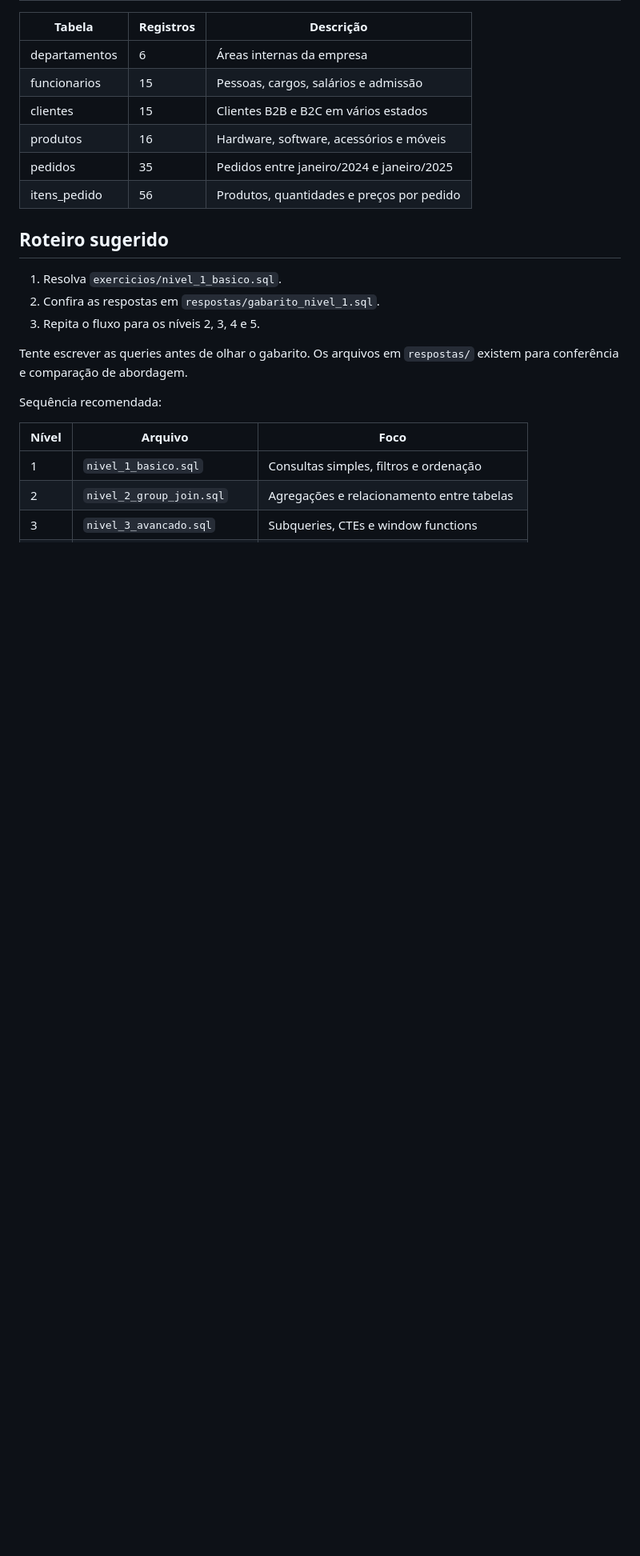
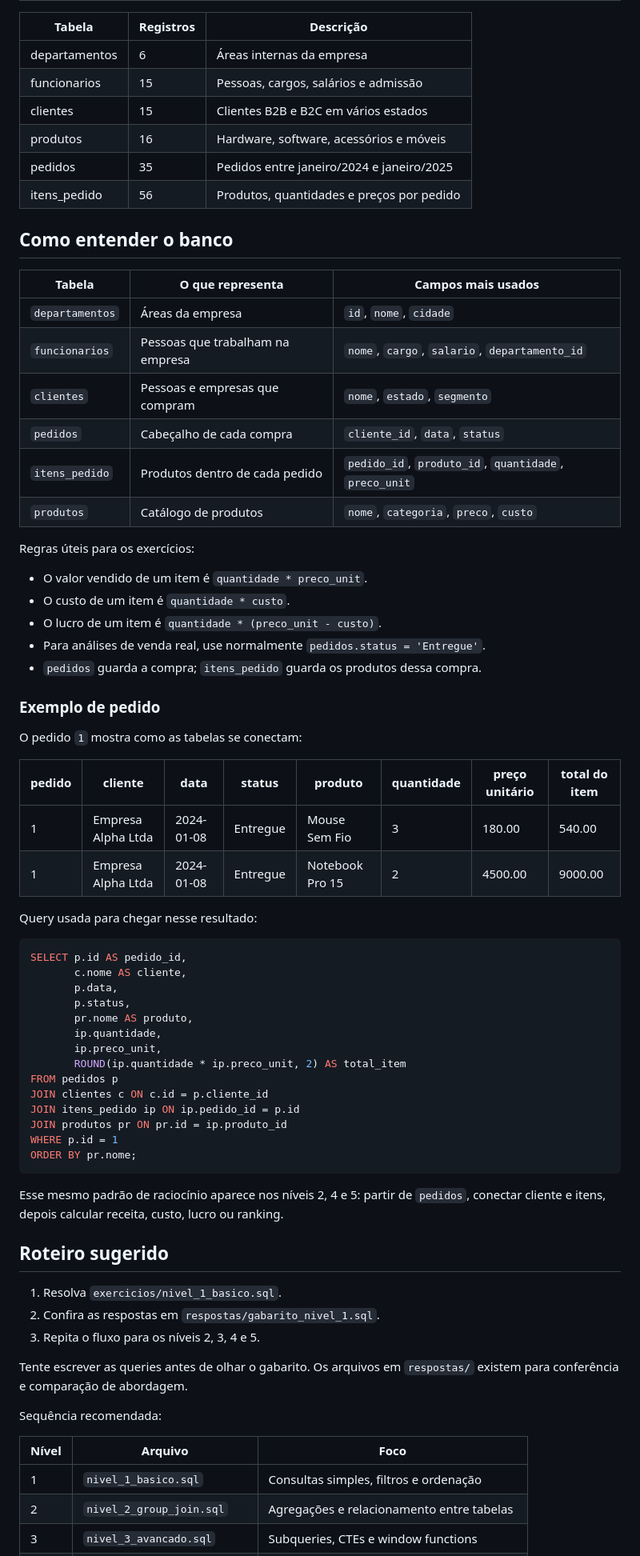
Before and after one commit to EduT3/sql-estudo, a Markdown page: README.md, the part around one of its changes. Shown at 80% size. Drawn GitHub-style; blank space fills up the shorter version.

Commit message:
Melhora demonstracao do banco no README

````diff
--- a/README.md
+++ b/README.md
@@ -80,6 +138,57 @@ produtos      1 ── N itens_pedido
 | produtos        | 16        | Hardware, software, acessórios e móveis    |
 | pedidos         | 35        | Pedidos entre janeiro/2024 e janeiro/2025  |
 | itens_pedido    | 56        | Produtos, quantidades e preços por pedido  |
+
+## Como entender o banco
+
+| Tabela | O que representa | Campos mais usados |
+|--------|------------------|--------------------|
+| `departamentos` | Áreas da empresa | `id`, `nome`, `cidade` |
+| `funcionarios` | Pessoas que trabalham na empresa | `nome`, `cargo`, `salario`, `departamento_id` |
+| `clientes` | Pessoas e empresas que compram | `nome`, `estado`, `segmento` |
+| `pedidos` | Cabeçalho de cada compra | `cliente_id`, `data`, `status` |
+| `itens_pedido` | Produtos dentro de cada pedido | `pedido_id`, `produto_id`, `quantidade`, `preco_unit` |
+| `produtos` | Catálogo de produtos | `nome`, `categoria`, `preco`, `custo` |
+
+Regras úteis para os exercícios:
+
+- O valor vendido de um item é `quantidade * preco_unit`.
+- O custo de um item é `quantidade * custo`.
+- O lucro de um item é `quantidade * (preco_unit - custo)`.
+- Para análises de venda real, use normalmente `pedidos.status = 'Entregue'`.
+- `pedidos` guarda a compra; `itens_pedido` guarda os produtos dessa compra.
+
+### Exemplo de pedido
+
+O pedido `1` mostra como as tabelas se conectam:
+
+| pedido | cliente | data | status | produto | quantidade | preço unitário | total do item |
+|--------|---------|------|--------|---------|------------|----------------|---------------|
+| 1 | Empresa Alpha Ltda | 2024-01-08 | Entregue | Mouse Sem Fio | 3 | 180.00 | 540.00 |
+| 1 | Empresa Alpha Ltda | 2024-01-08 | Entregue | Notebook Pro 15 | 2 | 4500.00 | 9000.00 |
+
+Query usada para chegar nesse resultado:
+
+```sql
+SELECT p.id AS pedido_id,
+       c.nome AS cliente,
+       p.data,
+       p.status,
+       pr.nome AS produto,
+       ip.quantidade,
+       ip.preco_unit,
+       ROUND(ip.quantidade * ip.preco_unit, 2) AS total_item
+FROM pedidos p
+JOIN clientes c ON c.id = p.cliente_id
+JOIN itens_pedido ip ON ip.pedido_id = p.id
+JOIN produtos pr ON pr.id = ip.produto_id
+WHERE p.id = 1
+ORDER BY pr.nome;
+```
+
+Esse mesmo padrão de raciocínio aparece nos níveis 2, 4 e 5: partir de
+`pedidos`, conectar cliente e itens, depois calcular receita, custo, lucro ou
+ranking.
 
 ## Roteiro sugerido
 
````
Also changed, not shown: other parts of README.md (+58 -0 lines).
